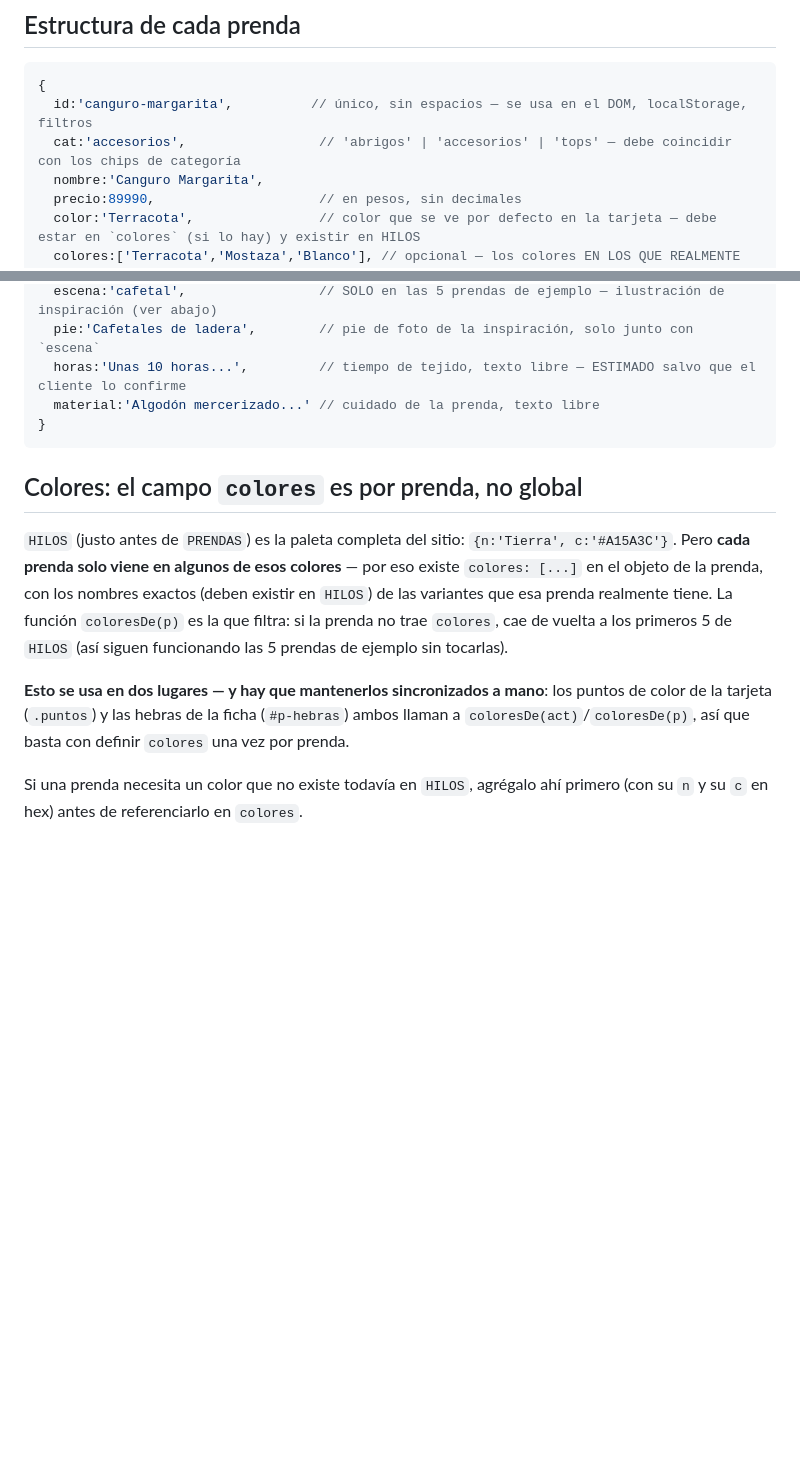
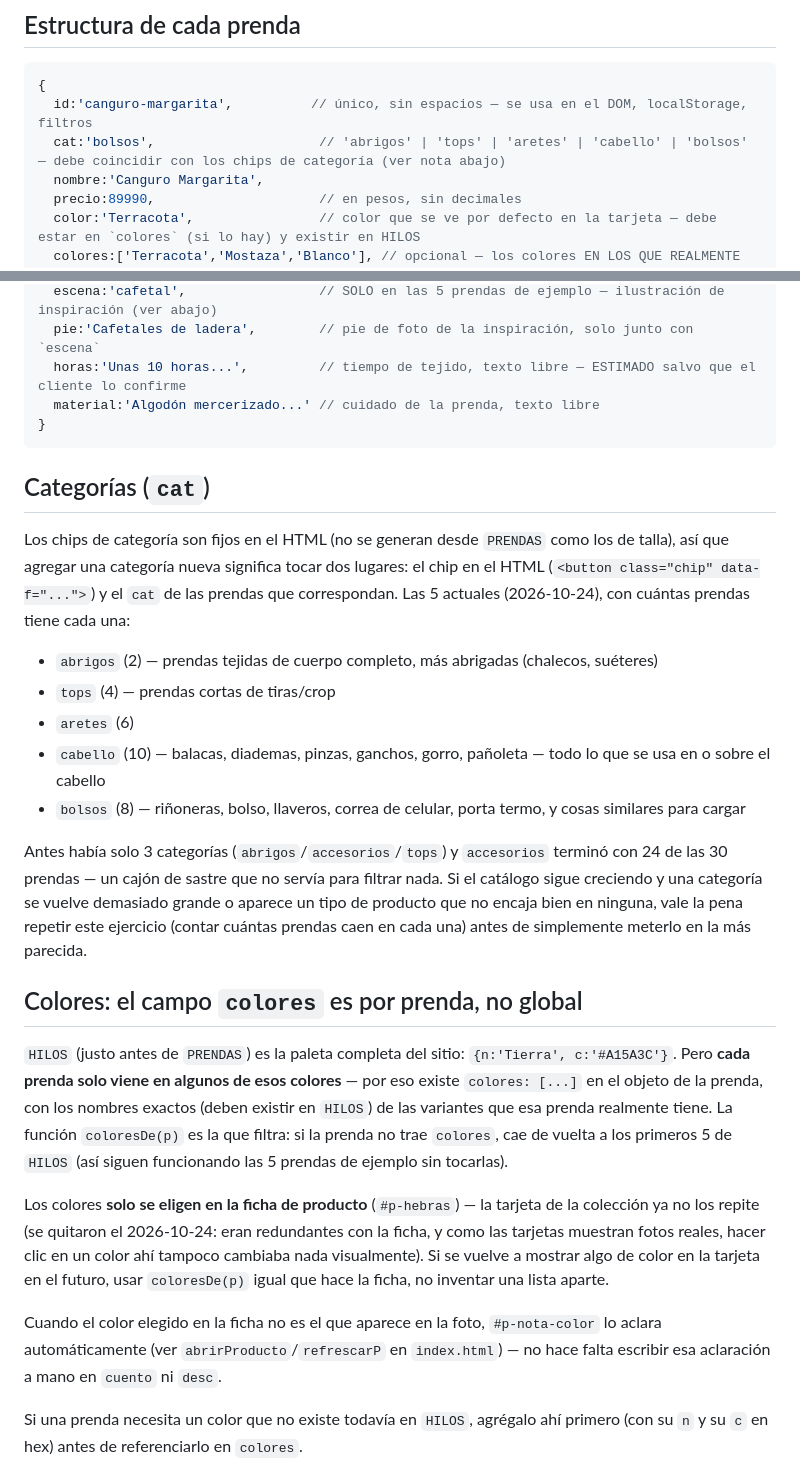
Before and after one commit to pueba691-design/hilos-page, a Markdown page: docs/catalogo.md, 2 parts joined by grey strips. Drawn GitHub-style; blank space fills up the shorter version.

Commit message:
Actualiza docs/catalogo.md con las 5 categorías y la nota de color
Co-Authored-By: Claude Sonnet 5 <noreply@anthropic.com>

````diff
--- a/docs/catalogo.md
+++ b/docs/catalogo.md
@@ -9,7 +9,7 @@ Estado actual (2026-10-24): **30 de ~40 prendas, todas reales, con foto propia.*
 ```js
 {
   id:'canguro-margarita',          // único, sin espacios — se usa en el DOM, localStorage, filtros
-  cat:'accesorios',                 // 'abrigos' | 'accesorios' | 'tops' — debe coincidir con los chips de categoría
+  cat:'bolsos',                     // 'abrigos' | 'tops' | 'aretes' | 'cabello' | 'bolsos' — debe coincidir con los chips de categoría (ver nota abajo)
   nombre:'Canguro Margarita',
   precio:89990,                     // en pesos, sin decimales
   color:'Terracota',                // color que se ve por defecto en la tarjeta — debe estar en `colores` (si lo hay) y existir en HILOS
@@ -26,11 +26,25 @@ Estado actual (2026-10-24): **30 de ~40 prendas, todas reales, con foto propia.*
 }
 ```
 
+## Categorías (`cat`)
+
+Los chips de categoría son fijos en el HTML (no se generan desde `PRENDAS` como los de talla), así que agregar una categoría nueva significa tocar dos lugares: el chip en el HTML (`<button class="chip" data-f="...">`) y el `cat` de las prendas que correspondan. Las 5 actuales (2026-10-24), con cuántas prendas tiene cada una:
+
+- `abrigos` (2) — prendas tejidas de cuerpo completo, más abrigadas (chalecos, suéteres)
+- `tops` (4) — prendas cortas de tiras/crop
+- `aretes` (6)
+- `cabello` (10) — balacas, diademas, pinzas, ganchos, gorro, pañoleta — todo lo que se usa en o sobre el cabello
+- `bolsos` (8) — riñoneras, bolso, llaveros, correa de celular, porta termo, y cosas similares para cargar
+
+Antes había solo 3 categorías (`abrigos`/`accesorios`/`tops`) y `accesorios` terminó con 24 de las 30 prendas — un cajón de sastre que no servía para filtrar nada. Si el catálogo sigue creciendo y una categoría se vuelve demasiado grande o aparece un tipo de producto que no encaja bien en ninguna, vale la pena repetir este ejercicio (contar cuántas prendas caen en cada una) antes de simplemente meterlo en la más parecida.
+
 ## Colores: el campo `colores` es por prenda, no global
 
 `HILOS` (justo antes de `PRENDAS`) es la paleta completa del sitio: `{n:'Tierra', c:'#A15A3C'}`. Pero **cada prenda solo viene en algunos de esos colores** — por eso existe `colores: [...]` en el objeto de la prenda, con los nombres exactos (deben existir en `HILOS`) de las variantes que esa prenda realmente tiene. La función `coloresDe(p)` es la que filtra: si la prenda no trae `colores`, cae de vuelta a los primeros 5 de `HILOS` (así siguen funcionando las 5 prendas de ejemplo sin tocarlas).
 
-**Esto se usa en dos lugares — y hay que mantenerlos sincronizados a mano**: los puntos de color de la tarjeta (`.puntos`) y las hebras de la ficha (`#p-hebras`) ambos llaman a `coloresDe(act)`/`coloresDe(p)`, así que basta con definir `colores` una vez por prenda.
+Los colores **solo se eligen en la ficha de producto** (`#p-hebras`) — la tarjeta de la colección ya no los repite (se quitaron el 2026-10-24: eran redundantes con la ficha, y como las tarjetas muestran fotos reales, hacer clic en un color ahí tampoco cambiaba nada visualmente). Si se vuelve a mostrar algo de color en la tarjeta en el futuro, usar `coloresDe(p)` igual que hace la ficha, no inventar una lista aparte.
+
+Cuando el color elegido en la ficha no es el que aparece en la foto, `#p-nota-color` lo aclara automáticamente (ver `abrirProducto`/`refrescarP` en `index.html`) — no hace falta escribir esa aclaración a mano en `cuento` ni `desc`.
 
 Si una prenda necesita un color que no existe todavía en `HILOS`, agrégalo ahí primero (con su `n` y su `c` en hex) antes de referenciarlo en `colores`.
 
````
